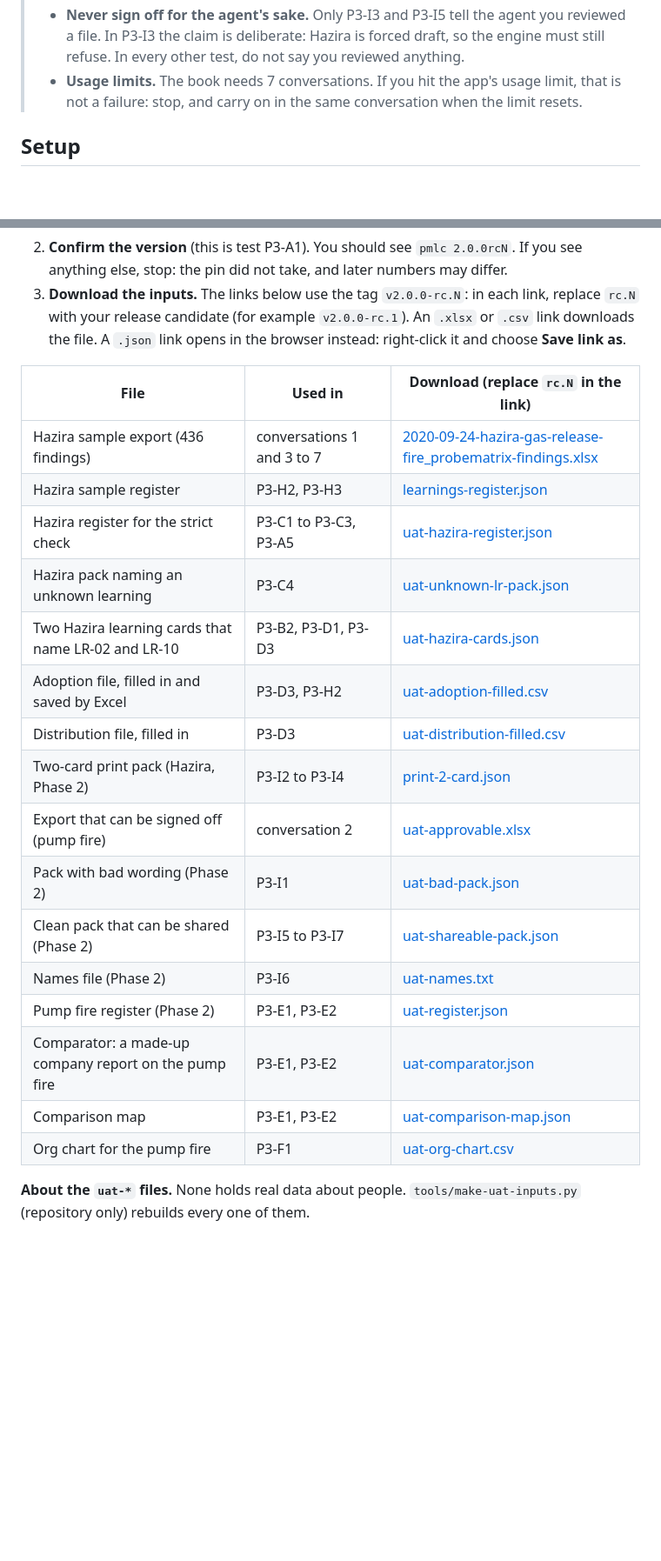
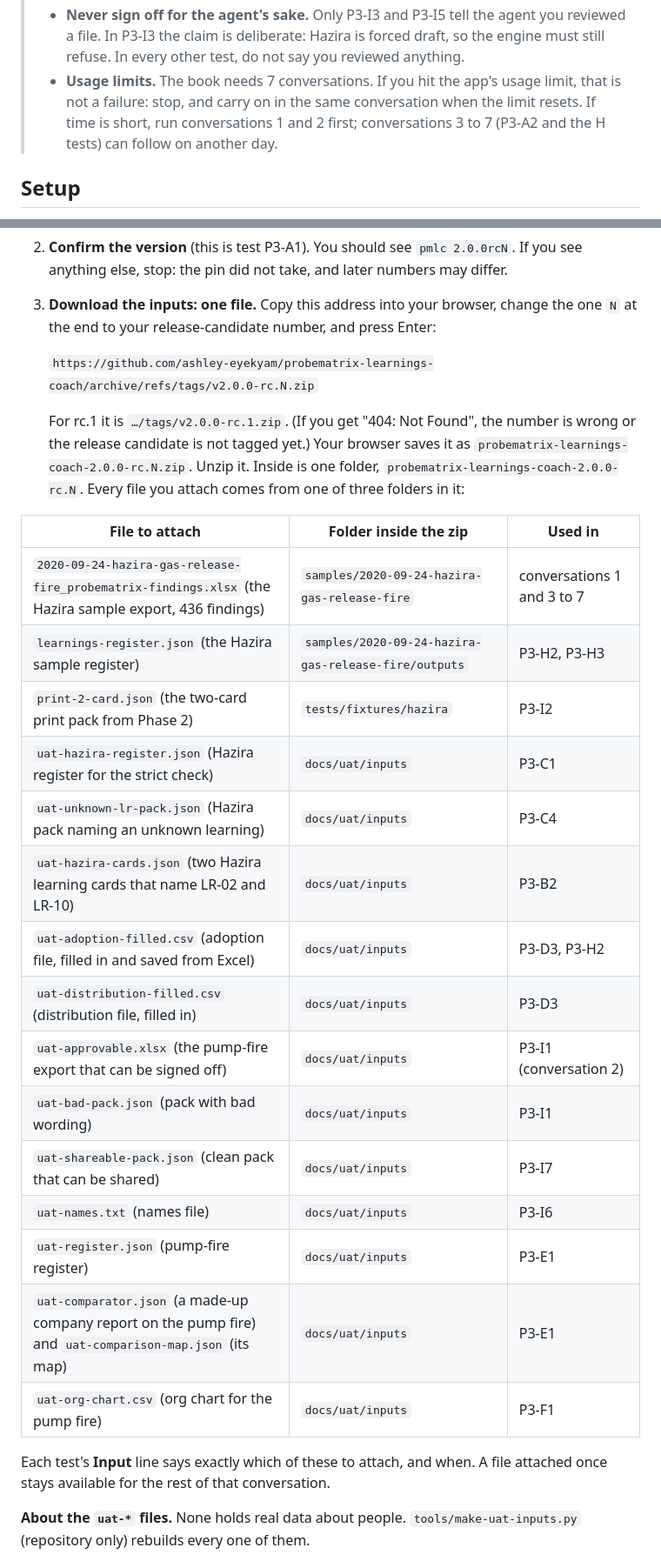
Before and after one commit to ashley-eyekyam/probematrix-learnings-coach, a Markdown page: docs/uat/v2.0-consolidated-uat.md, 2 parts joined by grey strips. Shown at 87% size. Drawn GitHub-style; blank space fills up the shorter version.

```diff
--- a/docs/uat/v2.0-consolidated-uat.md
+++ b/docs/uat/v2.0-consolidated-uat.md
@@ -33,5 +47,5 @@ Where a test depends on the agent's own writing or behaviour, it is a checklist,
 > - **Never sign off for the agent's sake.** Only P3-I3 and P3-I5 tell the agent you reviewed a file. In P3-I3 the claim is deliberate: Hazira is forced draft, so the engine must still refuse. In every other test, do not say you reviewed anything.
-> - **Usage limits.** The book needs 7 conversations. If you hit the app's usage limit, that is not a failure: stop, and carry on in the same conversation when the limit resets.
+> - **Usage limits.** The book needs 7 conversations. If you hit the app's usage limit, that is not a failure: stop, and carry on in the same conversation when the limit resets. If time is short, run conversations 1 and 2 first; conversations 3 to 7 (P3-A2 and the H tests) can follow on another day.
 
 ## Setup
 
@@ -40,26 +54,31 @@ Where a test depends on the agent's own writing or behaviour, it is a checklist,
    - Add the marketplace `ashley-eyekyam/probematrix-learnings-coach#v2.0.0-rc.N`, with your release-candidate number in place of `N`.
    - Install `probematrix-learnings-coach@probematrix`. Leave auto-update off.
 2. **Confirm the version** (this is test P3-A1). You should see `pmlc 2.0.0rcN`. If you see anything else, stop: the pin did not take, and later numbers may differ.
-3. **Download the inputs.** The links below use the tag `v2.0.0-rc.N`: in each link, replace `rc.N` with your release candidate (for example `v2.0.0-rc.1`). An `.xlsx` or `.csv` link downloads the file. A `.json` link opens in the browser instead: right-click it and choose **Save link as**.
+3. **Download the inputs: one file.** Copy this address into your browser, change the one `N` at the end to your release-candidate number, and press Enter:
 
-| File | Used in | Download (replace `rc.N` in the link) |
+   `https://github.com/ashley-eyekyam/probematrix-learnings-coach/archive/refs/tags/v2.0.0-rc.N.zip`
+
+   For rc.1 it is `…/tags/v2.0.0-rc.1.zip`. (If you get "404: Not Found", the number is wrong or the release candidate is not tagged yet.) Your browser saves it as `probematrix-learnings-coach-2.0.0-rc.N.zip`. Unzip it. Inside is one folder, `probematrix-learnings-coach-2.0.0-rc.N`. Every file you attach comes from one of three folders in it:
+
+| File to attach | Folder inside the zip | Used in |
 |---|---|---|
-| Hazira sample export (436 findings) | conversations 1 and 3 to 7 | [2020-09-24-hazira-gas-release-fire_probematrix-findings.xlsx](https://raw.githubusercontent.com/ashley-eyekyam/probematrix-learnings-coach/v2.0.0-rc.N/samples/2020-09-24-hazira-gas-release-fire/2020-09-24-hazira-gas-release-fire_probematrix-findings.xlsx) |
-| Hazira sample register | P3-H2, P3-H3 | [learnings-register.json](https://raw.githubusercontent.com/ashley-eyekyam/probematrix-learnings-coach/v2.0.0-rc.N/samples/2020-09-24-hazira-gas-release-fire/outputs/learnings-register.json) |
-| Hazira register for the strict check | P3-C1 to P3-C3, P3-A5 | [uat-hazira-register.json](https://raw.githubusercontent.com/ashley-eyekyam/probematrix-learnings-coach/v2.0.0-rc.N/docs/uat/inputs/uat-hazira-register.json) |
-| Hazira pack naming an unknown learning | P3-C4 | [uat-unknown-lr-pack.json](https://raw.githubusercontent.com/ashley-eyekyam/probematrix-learnings-coach/v2.0.0-rc.N/docs/uat/inputs/uat-unknown-lr-pack.json) |
-| Two Hazira learning cards that name LR-02 and LR-10 | P3-B2, P3-D1, P3-D3 | [uat-hazira-cards.json](https://raw.githubusercontent.com/ashley-eyekyam/probematrix-learnings-coach/v2.0.0-rc.N/docs/uat/inputs/uat-hazira-cards.json) |
-| Adoption file, filled in and saved by Excel | P3-D3, P3-H2 | [uat-adoption-filled.csv](https://raw.githubusercontent.com/ashley-eyekyam/probematrix-learnings-coach/v2.0.0-rc.N/docs/uat/inputs/uat-adoption-filled.csv) |
-| Distribution file, filled in | P3-D3 | [uat-distribution-filled.csv](https://raw.githubusercontent.com/ashley-eyekyam/probematrix-learnings-coach/v2.0.0-rc.N/docs/uat/inputs/uat-distribution-filled.csv) |
-| Two-card print pack (Hazira, Phase 2) | P3-I2 to P3-I4 | [print-2-card.json](https://raw.githubusercontent.com/ashley-eyekyam/probematrix-learnings-coach/v2.0.0-rc.N/tests/fixtures/hazira/print-2-card.json) |
-| Export that can be signed off (pump fire) | conversation 2 | [uat-approvable.xlsx](https://raw.githubusercontent.com/ashley-eyekyam/probematrix-learnings-coach/v2.0.0-rc.N/docs/uat/inputs/uat-approvable.xlsx) |
-| Pack with bad wording (Phase 2) | P3-I1 | [uat-bad-pack.json](https://raw.githubusercontent.com/ashley-eyekyam/probematrix-learnings-coach/v2.0.0-rc.N/docs/uat/inputs/uat-bad-pack.json) |
-| Clean pack that can be shared (Phase 2) | P3-I5 to P3-I7 | [uat-shareable-pack.json](https://raw.githubusercontent.com/ashley-eyekyam/probematrix-learnings-coach/v2.0.0-rc.N/docs/uat/inputs/uat-shareable-pack.json) |
-| Names file (Phase 2) | P3-I6 | [uat-names.txt](https://raw.githubusercontent.com/ashley-eyekyam/probematrix-learnings-coach/v2.0.0-rc.N/docs/uat/inputs/uat-names.txt) |
-| Pump fire register (Phase 2) | P3-E1, P3-E2 | [uat-register.json](https://raw.githubusercontent.com/ashley-eyekyam/probematrix-learnings-coach/v2.0.0-rc.N/docs/uat/inputs/uat-register.json) |
-| Comparator: a made-up company report on the pump fire | P3-E1, P3-E2 | [uat-comparator.json](https://raw.githubusercontent.com/ashley-eyekyam/probematrix-learnings-coach/v2.0.0-rc.N/docs/uat/inputs/uat-comparator.json) |
-| Comparison map | P3-E1, P3-E2 | [uat-comparison-map.json](https://raw.githubusercontent.com/ashley-eyekyam/probematrix-learnings-coach/v2.0.0-rc.N/docs/uat/inputs/uat-comparison-map.json) |
-| Org chart for the pump fire | P3-F1 | [uat-org-chart.csv](https://raw.githubusercontent.com/ashley-eyekyam/probematrix-learnings-coach/v2.0.0-rc.N/docs/uat/inputs/uat-org-chart.csv) |
+| `2020-09-24-hazira-gas-release-fire_probematrix-findings.xlsx` (the Hazira sample export, 436 findings) | `samples/2020-09-24-hazira-gas-release-fire` | conversations 1 and 3 to 7 |
+| `learnings-register.json` (the Hazira sample register) | `samples/2020-09-24-hazira-gas-release-fire/outputs` | P3-H2, P3-H3 |
+| `print-2-card.json` (the two-card print pack from Phase 2) | `tests/fixtures/hazira` | P3-I2 |
+| `uat-hazira-register.json` (Hazira register for the strict check) | `docs/uat/inputs` | P3-C1 |
+| `uat-unknown-lr-pack.json` (Hazira pack naming an unknown learning) | `docs/uat/inputs` | P3-C4 |
+| `uat-hazira-cards.json` (two Hazira learning cards that name LR-02 and LR-10) | `docs/uat/inputs` | P3-B2 |
+| `uat-adoption-filled.csv` (adoption file, filled in and saved from Excel) | `docs/uat/inputs` | P3-D3, P3-H2 |
+| `uat-distribution-filled.csv` (distribution file, filled in) | `docs/uat/inputs` | P3-D3 |
+| `uat-approvable.xlsx` (the pump-fire export that can be signed off) | `docs/uat/inputs` | P3-I1 (conversation 2) |
+| `uat-bad-pack.json` (pack with bad wording) | `docs/uat/inputs` | P3-I1 |
+| `uat-shareable-pack.json` (clean pack that can be shared) | `docs/uat/inputs` | P3-I7 |
+| `uat-names.txt` (names file) | `docs/uat/inputs` | P3-I6 |
+| `uat-register.json` (pump-fire register) | `docs/uat/inputs` | P3-E1 |
+| `uat-comparator.json` (a made-up company report on the pump fire) and `uat-comparison-map.json` (its map) | `docs/uat/inputs` | P3-E1 |
+| `uat-org-chart.csv` (org chart for the pump fire) | `docs/uat/inputs` | P3-F1 |
+
+   Each test's **Input** line says exactly which of these to attach, and when. A file attached once stays available for the rest of that conversation.
 
 **About the `uat-*` files.** None holds real data about people. `tools/make-uat-inputs.py` (repository only) rebuilds every one of them.
 - The **pump fire** files (`uat-approvable.xlsx` and the files used with it) describe the made-up pump fire of Phases 1 and 2: 4 findings, 3 evidence items, dated 2024-03-20. The investigation is marked completed and finding FND-0001 is marked as edited by a person, so it can be signed off. Its names ("Fictional Officer", "Ms Jane Placeholder") and its company ("Acme Contractors Pvt Ltd") are invented.
```
Also changed, not shown: other parts of docs/uat/v2.0-consolidated-uat.md (+128 -91 lines).
